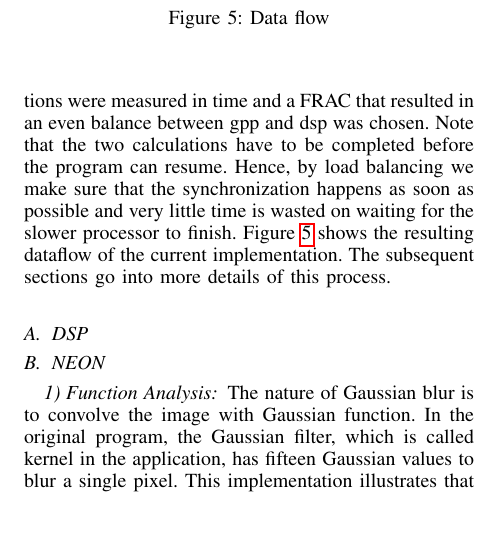
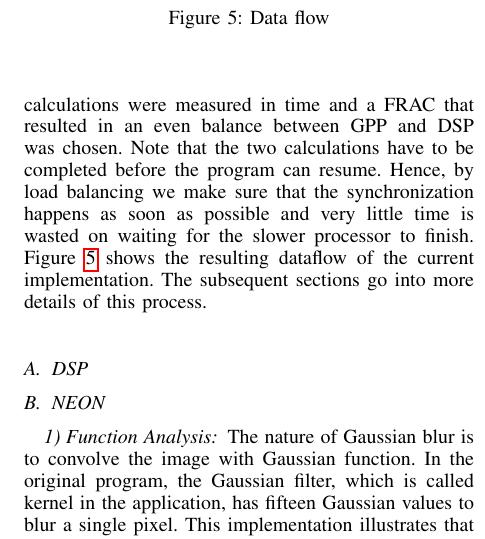
Before and after one commit to lixilin2301/Embedded-Lab, a LaTeX problem sheet (assignment2/report/main.tex, which reads assignment2/report/implementation.tex): part of one column of page 3 of 6, cut so that both start at the same text. Compiled offline with pdfLaTeX.

Commit message:
micro changes

```diff
--- a/assignment2/report/implementation.tex
+++ b/assignment2/report/implementation.tex
@@ -30,7 +30,7 @@ The most naive way of splitting the work between two processors and obtaining a
 \end{figure}
 
 
-On the gpp side we define FRAC which is an integer value from zero to hundred that specifies the fraction of calculations that must be done on the NEON. After integrating both compute units and making them work in parallel, both instances of gaussian smoothing calculations were measured in time and a FRAC that resulted in an even balance between gpp and dsp was chosen. Note that the two calculations have to be completed before the program can resume.
+On the GPP side we define FRAC which is an integer value from zero to hundred that specifies the fraction of calculations that must be done on the NEON. After integrating both compute units and making them work in parallel, both instances of gaussian smoothing calculations were measured in time and a FRAC that resulted in an even balance between GPP and DSP was chosen. Note that the two calculations have to be completed before the program can resume.
 Hence, by load balancing we make sure that the synchronization happens as soon as possible and very little time is wasted on waiting for the slower processor to finish. Figure~\ref{fig:dataflow} shows the resulting dataflow of the current implementation. The subsequent sections go into more details of this process.
 
 
```
